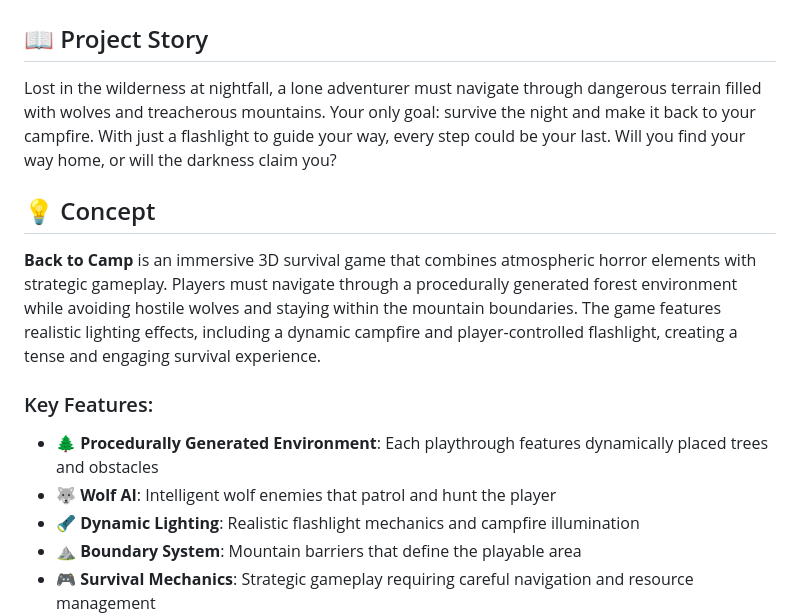
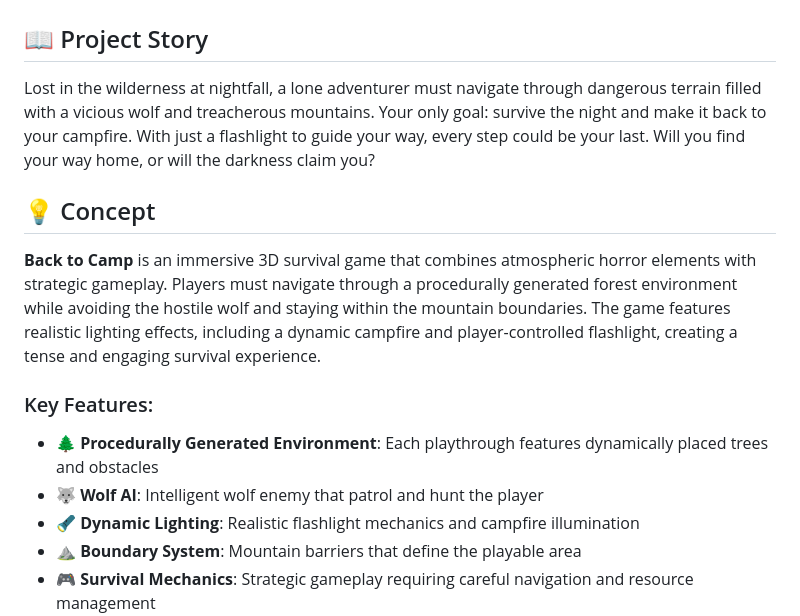
Before and after one commit to marcredcaspe/Game-Development-Project, a Markdown page: README.md, the part around the change. Rendered like a GitHub page.

```diff
--- a/README.md
+++ b/README.md
@@ -2,15 +2,15 @@
 
 ## 📖 Project Story
 
-Lost in the wilderness at nightfall, a lone adventurer must navigate through dangerous terrain filled with wolves and treacherous mountains. Your only goal: survive the night and make it back to your campfire. With just a flashlight to guide your way, every step could be your last. Will you find your way home, or will the darkness claim you?
+Lost in the wilderness at nightfall, a lone adventurer must navigate through dangerous terrain filled with a vicious wolf and treacherous mountains. Your only goal: survive the night and make it back to your campfire. With just a flashlight to guide your way, every step could be your last. Will you find your way home, or will the darkness claim you?
 
 ## 💡 Concept
 
-**Back to Camp** is an immersive 3D survival game that combines atmospheric horror elements with strategic gameplay. Players must navigate through a procedurally generated forest environment while avoiding hostile wolves and staying within the mountain boundaries. The game features realistic lighting effects, including a dynamic campfire and player-controlled flashlight, creating a tense and engaging survival experience.
+**Back to Camp** is an immersive 3D survival game that combines atmospheric horror elements with strategic gameplay. Players must navigate through a procedurally generated forest environment while avoiding the hostile wolf and staying within the mountain boundaries. The game features realistic lighting effects, including a dynamic campfire and player-controlled flashlight, creating a tense and engaging survival experience.
 
 ### Key Features:
 - 🌲 **Procedurally Generated Environment**: Each playthrough features dynamically placed trees and obstacles
-- 🐺 **Wolf AI**: Intelligent wolf enemies that patrol and hunt the player
+- 🐺 **Wolf AI**: Intelligent wolf enemy that patrol and hunt the player
 - 🔦 **Dynamic Lighting**: Realistic flashlight mechanics and campfire illumination
 - ⛰️ **Boundary System**: Mountain barriers that define the playable area
 - 🎮 **Survival Mechanics**: Strategic gameplay requiring careful navigation and resource management
```
